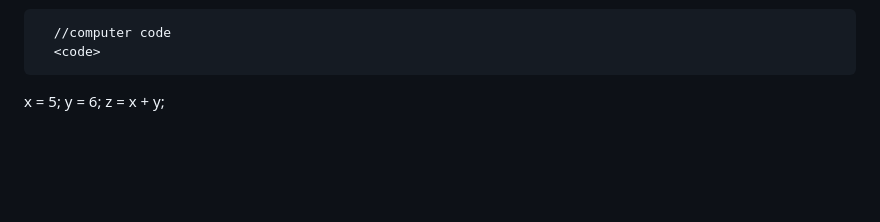
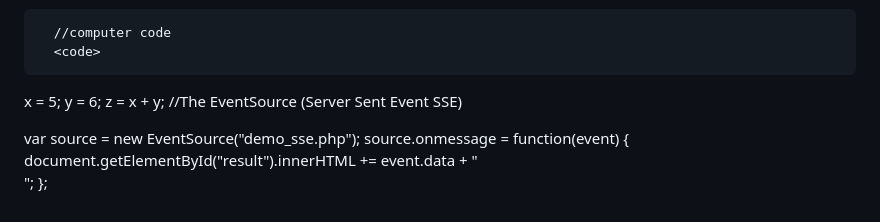
Before and after one commit to giftxenon/htmltest, a Markdown page: README.md, the part around the change. Drawn GitHub-style; blank space fills up the shorter version.

Commit message:
Update README.md
//The EventSource (Server Sent Event SSE)

```diff
--- a/README.md
+++ b/README.md
@@ -192,6 +192,12 @@ x = 5;
 y = 6;
 z = x + y;
 </code>
+//The EventSource (Server Sent Event SSE)
+
+var source = new EventSource("demo_sse.php");
+source.onmessage = function(event) {
+  document.getElementById("result").innerHTML += event.data + "<br>";
+};
 
 </body>
 </html>
```
